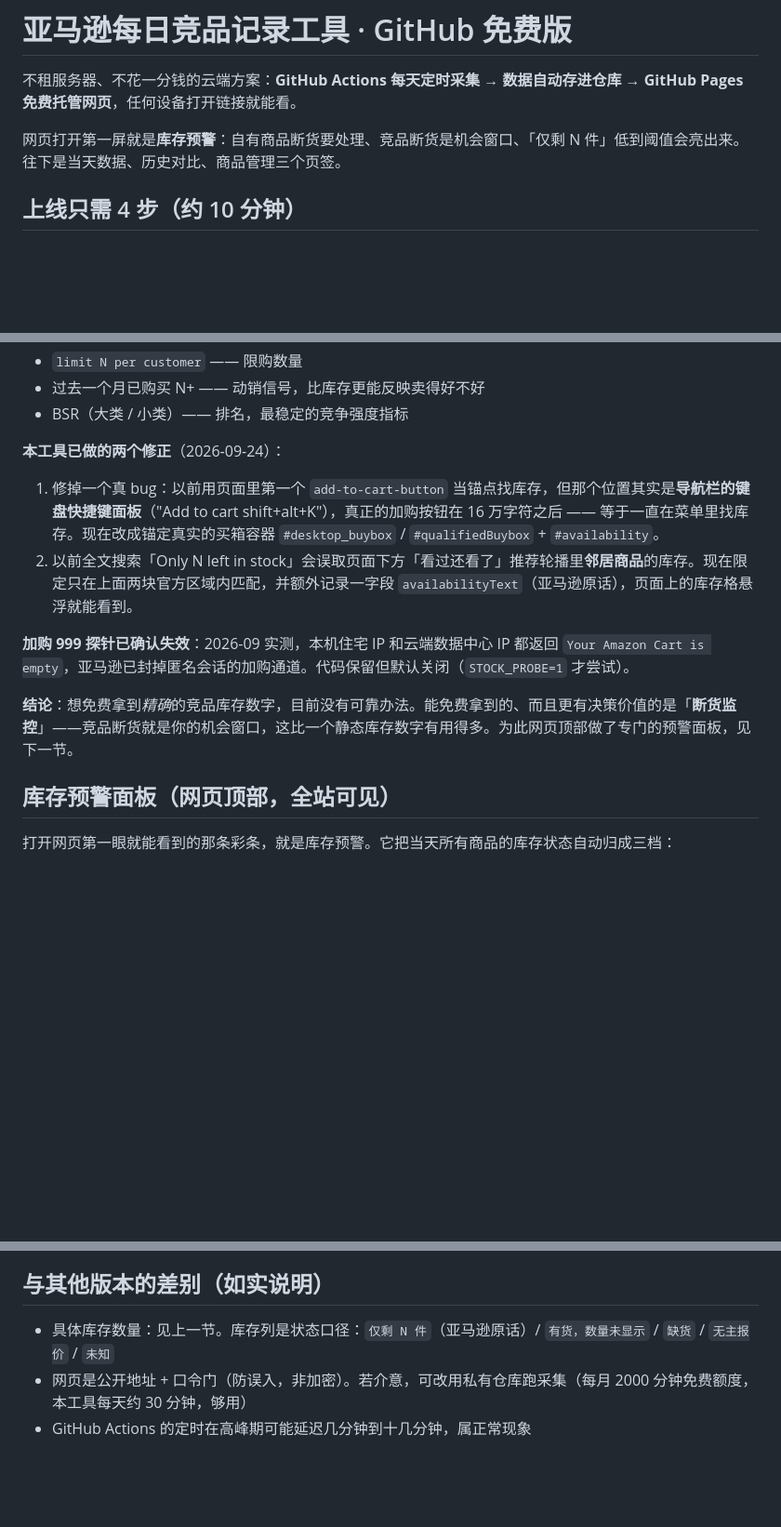
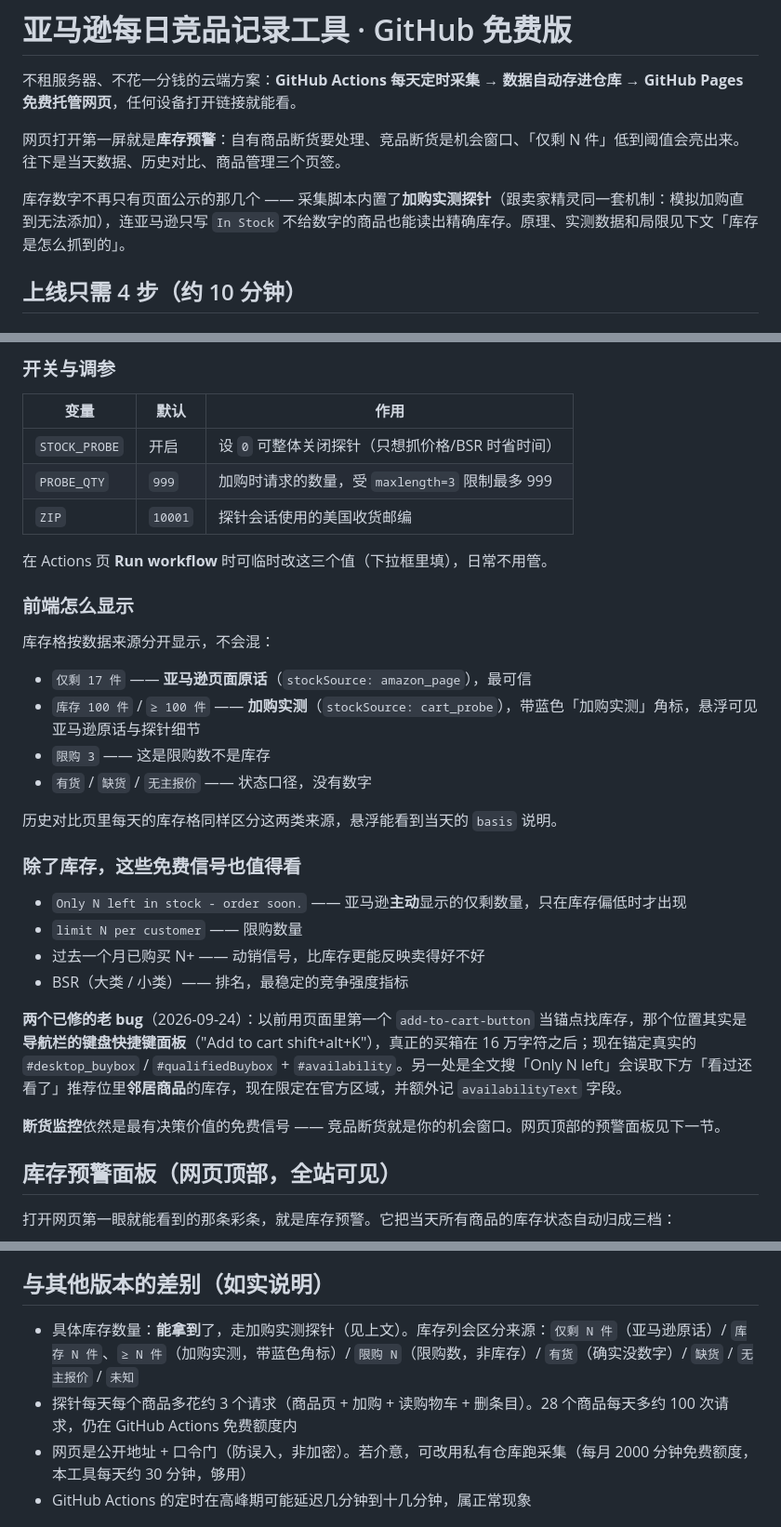
Before and after one commit to ronxinme/AMZ-, a Markdown page: README.md, 3 parts joined by grey strips. Shown at 93% size. Rendered like a GitHub page; blank space fills up the shorter version.

```diff
--- a/README.md
+++ b/README.md
@@ -3,6 +3,8 @@
 不租服务器、不花一分钱的云端方案：**GitHub Actions 每天定时采集 → 数据自动存进仓库 → GitHub Pages 免费托管网页**，任何设备打开链接就能看。
 
 网页打开第一屏就是**库存预警**：自有商品断货要处理、竞品断货是机会窗口、「仅剩 N 件」低到阈值会亮出来。往下是当天数据、历史对比、商品管理三个页签。
+
+库存数字不再只有页面公示的那几个 —— 采集脚本内置了**加购实测探针**（跟卖家精灵同一套机制：模拟加购直到无法添加），连亚马逊只写 `In Stock` 不给数字的商品也能读出精确库存。原理、实测数据和局限见下文「库存是怎么抓到的」。
 
 ## 上线只需 4 步（约 10 分钟）
 
@@ -103,15 +138,34 @@ GitHub Actions 的出口 IP 是数据中心 IP，亚马逊可能弹验证码；
+### 开关与调参
+
+| 变量 | 默认 | 作用 |
+|---|---|---|
+| `STOCK_PROBE` | 开启 | 设 `0` 可整体关闭探针（只想抓价格/BSR 时省时间） |
+| `PROBE_QTY` | `999` | 加购时请求的数量，受 `maxlength=3` 限制最多 999 |
+| `ZIP` | `10001` | 探针会话使用的美国收货邮编 |
+
+在 Actions 页 **Run workflow** 时可临时改这三个值（下拉框里填），日常不用管。
+
+### 前端怎么显示
+
+库存格按数据来源分开显示，不会混：
+
+- `仅剩 17 件` —— **亚马逊页面原话**（`stockSource: amazon_page`），最可信
+- `库存 100 件` / `≥ 100 件` —— **加购实测**（`stockSource: cart_probe`），带蓝色「加购实测」角标，悬浮可见亚马逊原话与探针细节
+- `限购 3` —— 这是限购数不是库存
+- `有货` / `缺货` / `无主报价` —— 状态口径，没有数字
+
+历史对比页里每天的库存格同样区分这两类来源，悬浮能看到当天的 `basis` 说明。
+
+### 除了库存，这些免费信号也值得看
+
+- `Only N left in stock - order soon.` —— 亚马逊**主动**显示的仅剩数量，只在库存偏低时才出现
 - `limit N per customer` —— 限购数量
 - 过去一个月已购买 N+ —— 动销信号，比库存更能反映卖得好不好
 - BSR（大类 / 小类）—— 排名，最稳定的竞争强度指标
 
-**本工具已做的两个修正**（2026-09-24）：
+**两个已修的老 bug**（2026-09-24）：以前用页面里第一个 `add-to-cart-button` 当锚点找库存，那个位置其实是**导航栏的键盘快捷键面板**（"Add to cart shift+alt+K"），真正的买箱在 16 万字符之后；现在锚定真实的 `#desktop_buybox` / `#qualifiedBuybox` + `#availability`。另一处是全文搜「Only N left」会误取下方「看过还看了」推荐位里**邻居商品**的库存，现在限定在官方区域，并额外记 `availabilityText` 字段。
 
-1. 修掉一个真 bug：以前用页面里第一个 `add-to-cart-button` 当锚点找库存，但那个位置其实是**导航栏的键盘快捷键面板**（"Add to cart shift+alt+K"），真正的加购按钮在 16 万字符之后 —— 等于一直在菜单里找库存。现在改成锚定真实的买箱容器 `#desktop_buybox` / `#qualifiedBuybox` + `#availability`。
-2. 以前全文搜索「Only N left in stock」会误取页面下方「看过还看了」推荐轮播里**邻居商品**的库存。现在限定只在上面两块官方区域内匹配，并额外记录一字段 `availabilityText`（亚马逊原话），页面上的库存格悬浮就能看到。
-
-**加购 999 探针已确认失效**：2026-09 实测，本机住宅 IP 和云端数据中心 IP 都返回 `Your Amazon Cart is empty`，亚马逊已封掉匿名会话的加购通道。代码保留但默认关闭（`STOCK_PROBE=1` 才尝试）。
-
-**结论**：想免费拿到*精确*的竞品库存数字，目前没有可靠办法。能免费拿到的、而且更有决策价值的是「**断货监控**」——竞品断货就是你的机会窗口，这比一个静态库存数字有用得多。为此网页顶部做了专门的预警面板，见下一节。
+**断货监控**依然是最有决策价值的免费信号 —— 竞品断货就是你的机会窗口。网页顶部的预警面板见下一节。
 
 ## 库存预警面板（网页顶部，全站可见）
 
@@ -131,7 +185,8 @@ GitHub Actions 的出口 IP 是数据中心 IP，亚马逊可能弹验证码；
 
 ## 与其他版本的差别（如实说明）
 
-- 具体库存数量：见上一节。库存列是状态口径：`仅剩 N 件`（亚马逊原话）/ `有货，数量未显示` / `缺货` / `无主报价` / `未知`
+- 具体库存数量：**能拿到**了，走加购实测探针（见上文）。库存列会区分来源：`仅剩 N 件`（亚马逊原话）/ `库存 N 件`、`≥ N 件`（加购实测，带蓝色角标）/ `限购 N`（限购数，非库存）/ `有货`（确实没数字）/ `缺货` / `无主报价` / `未知`
+- 探针每天每个商品多花约 3 个请求（商品页 + 加购 + 读购物车 + 删条目）。28 个商品每天多约 100 次请求，仍在 GitHub Actions 免费额度内
 - 网页是公开地址 + 口令门（防误入，非加密）。若介意，可改用私有仓库跑采集（每月 2000 分钟免费额度，本工具每天约 30 分钟，够用）
 - GitHub Actions 的定时在高峰期可能延迟几分钟到十几分钟，属正常现象
 
```
Also changed, not shown: other parts of README.md (+42 -9 lines).
